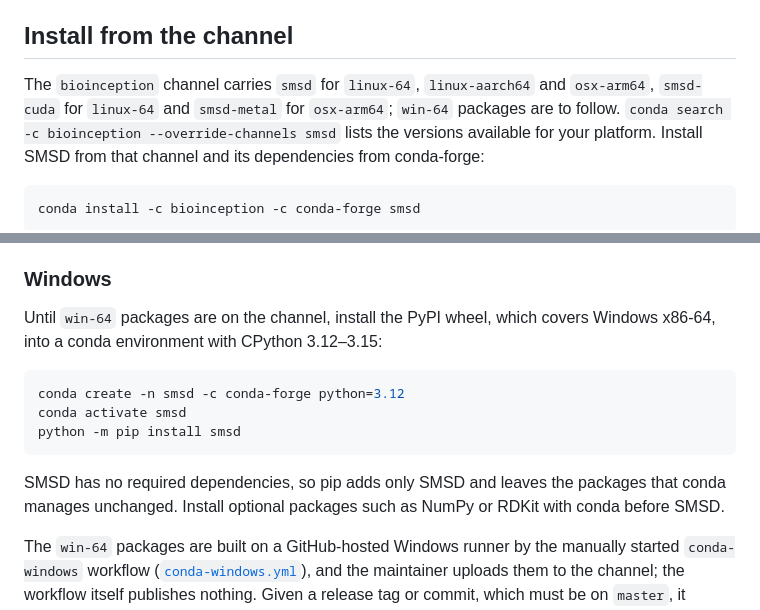
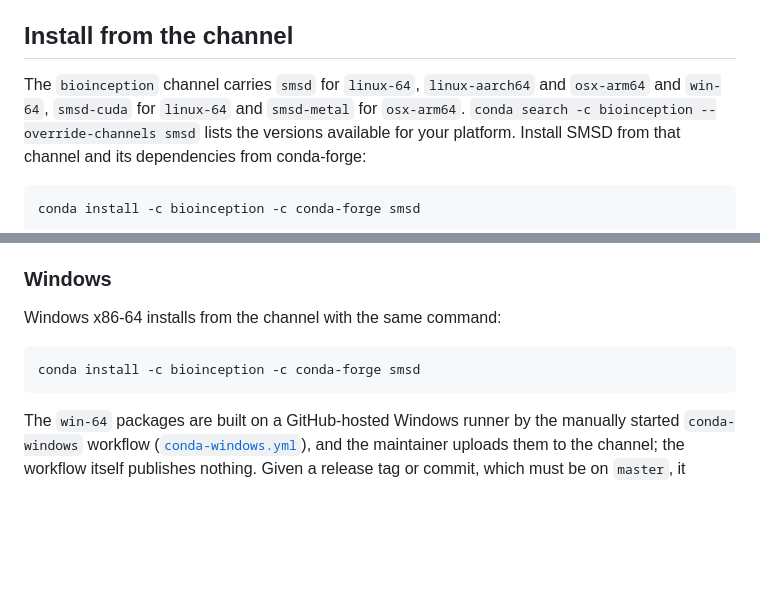
Before and after one commit to asad/SMSD, a Markdown page: packaging/conda/README.md, 2 parts joined by grey strips. Rendered like a GitHub page; blank space fills up the shorter version.

Commit message:
List the Windows conda packages

````diff
--- a/packaging/conda/README.md
+++ b/packaging/conda/README.md
@@ -139,8 +139,8 @@ consumes the same conda outputs.
 ## Install from the channel
 
 The `bioinception` channel carries `smsd` for `linux-64`, `linux-aarch64` and
-`osx-arm64`, `smsd-cuda` for `linux-64` and `smsd-metal` for `osx-arm64`;
-`win-64` packages are to follow.
+`osx-arm64` and `win-64`, `smsd-cuda` for `linux-64` and `smsd-metal` for
+`osx-arm64`.
 `conda search -c bioinception --override-channels smsd` lists the versions
 available for your platform. Install SMSD from that channel and its dependencies from conda-forge:
 
@@ -168,18 +168,11 @@ a local channel as shown above.
 
 ### Windows
 
-Until `win-64` packages are on the channel, install the PyPI wheel, which
-covers Windows x86-64, into a conda environment with CPython 3.12–3.15:
+Windows x86-64 installs from the channel with the same command:
 
 ```powershell
-conda create -n smsd -c conda-forge python=3.12
-conda activate smsd
-python -m pip install smsd
+conda install -c bioinception -c conda-forge smsd
 ```
-
-SMSD has no required dependencies, so pip adds only SMSD and leaves the
-packages that conda manages unchanged. Install optional packages such as NumPy
-or RDKit with conda before SMSD.
 
 The `win-64` packages are built on a GitHub-hosted Windows runner by the
 manually started `conda-windows` workflow
````
Also changed, not shown: docs/HOWTO-INSTALL.md (+4 -11 lines).
